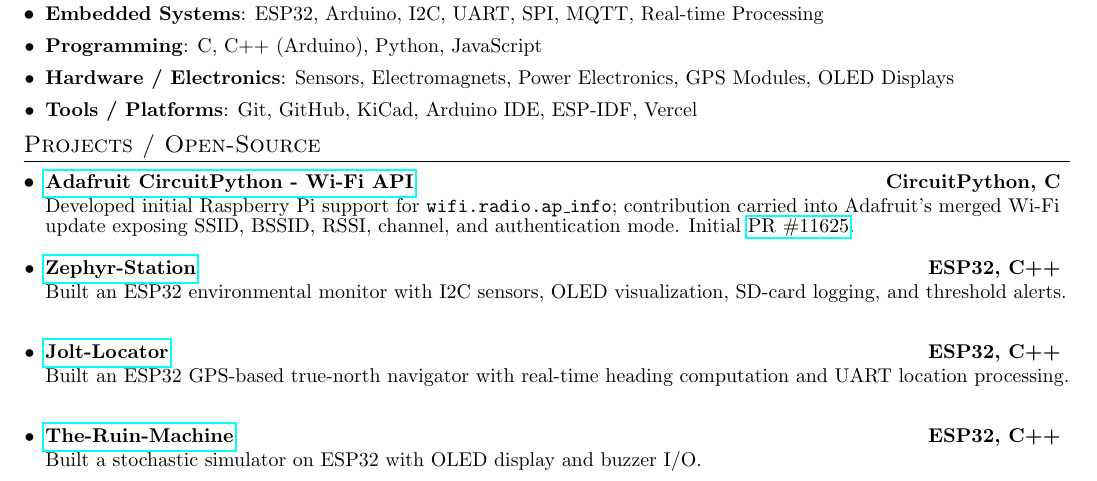
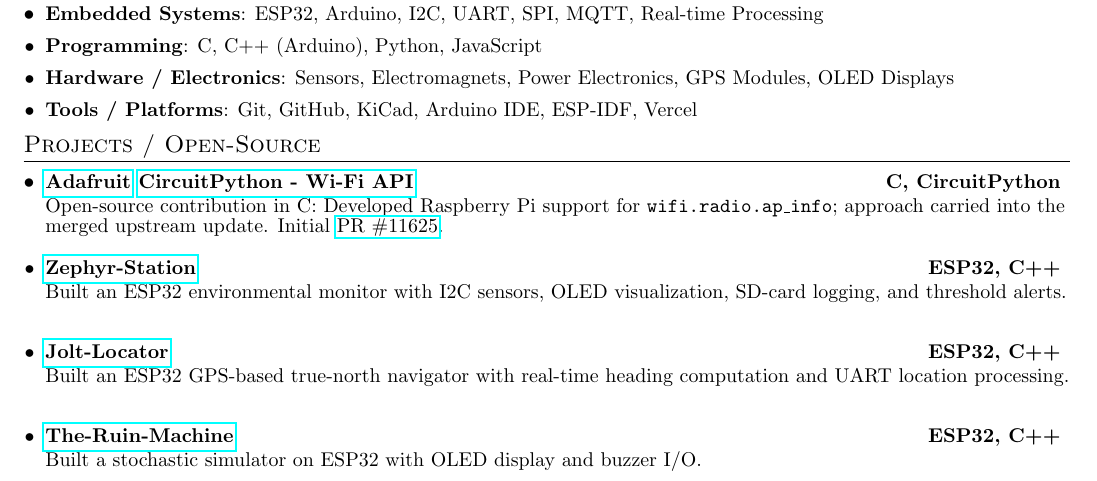
Before and after one commit to shaxntanu/LaTeX-Resume-Shantanu, a LaTeX CV (resume.tex): part of the page, cut so that both start at the same text. Compiled offline with pdfLaTeX.

Commit message:
Clarify Adafruit open-source contribution

```diff
--- a/resume.tex
+++ b/resume.tex
@@ -127,7 +127,7 @@
 \vspace{-5pt}
 \section{Projects / Open-Source}
 \resumeSubHeadingListStart
-\resumeProjectItem{\href{https://github.com/adafruit/circuitpython/pull/11646}{Adafruit CircuitPython - Wi-Fi API}}{Developed initial Raspberry Pi support for \texttt{wifi.radio.ap\_info}; contribution carried into Adafruit's merged Wi-Fi update exposing SSID, BSSID, RSSI, channel, and authentication mode. Initial \href{https://github.com/adafruit/circuitpython/pull/11625}{PR \#11625}.}{CircuitPython, C}
+\resumeProjectItem{\href{https://www.adafruit.com}{Adafruit} \href{https://github.com/adafruit/circuitpython/pull/11646}{CircuitPython - Wi-Fi API}}{Open-source contribution in C: Developed Raspberry Pi support for \texttt{wifi.radio.ap\_info}; approach carried into the merged upstream update. Initial \href{https://github.com/adafruit/circuitpython/pull/11625}{PR \#11625}.}{C, CircuitPython}
 \vspace{2pt}
 \resumeProjectItem{\href{https://github.com/shaxntanu/Zephyr-Station}{Zephyr-Station}}{Built an ESP32 environmental monitor with I2C sensors, OLED visualization, SD-card logging, and threshold alerts.}{ESP32, C++}
 \vspace{1pt}
```
